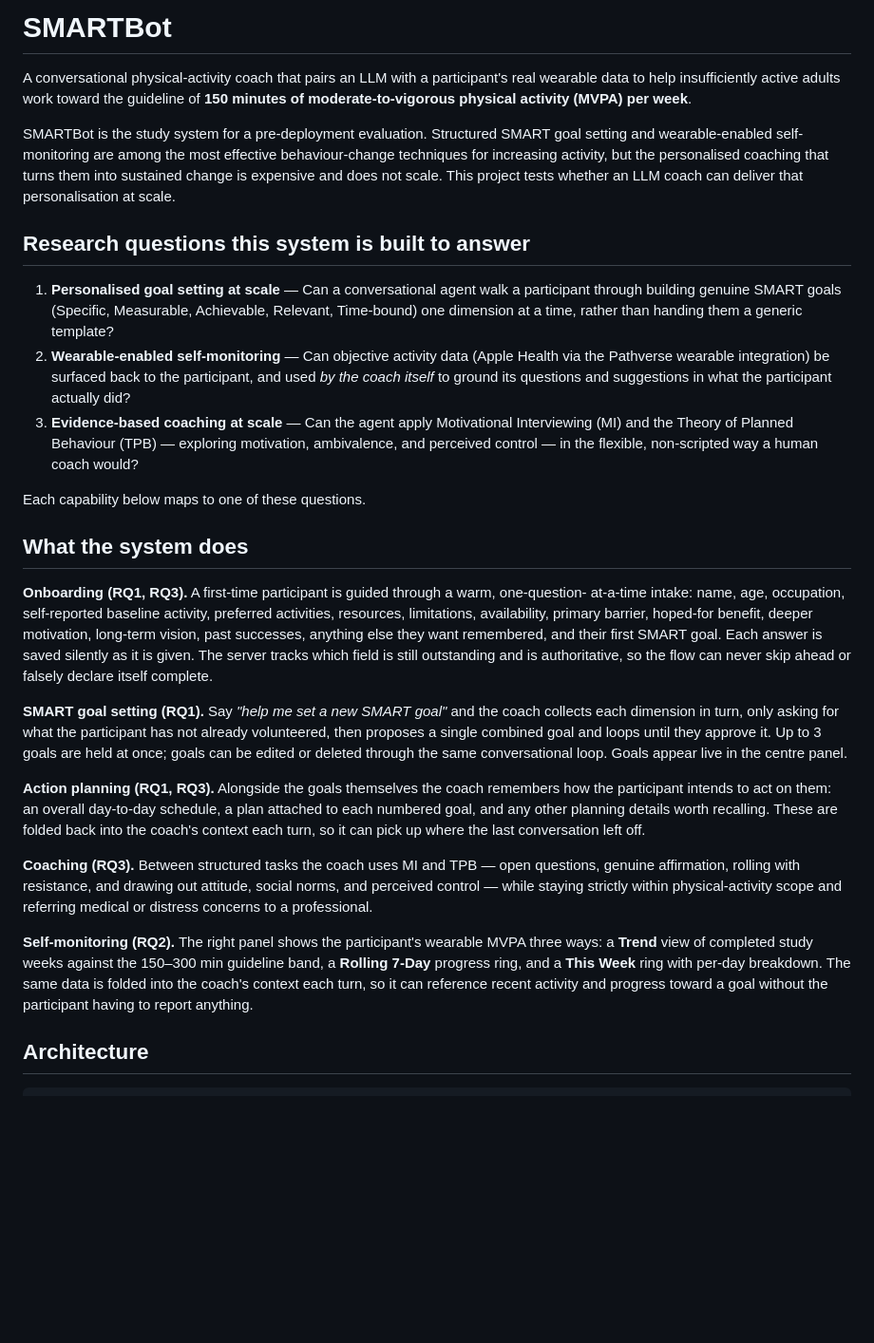
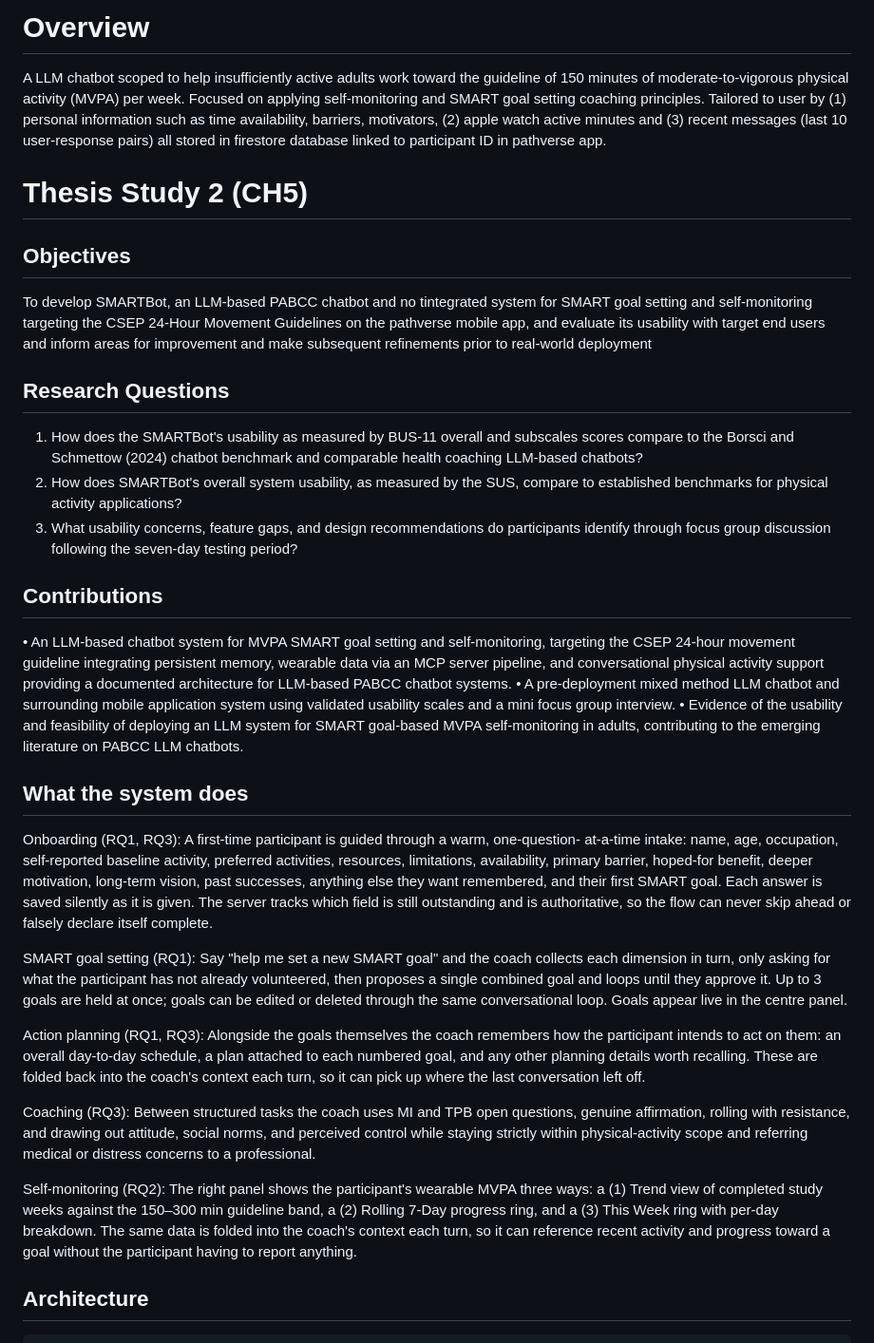
Before and after one commit to Pathverse/MVPA-Chatbot, a Markdown page: README.md, the part around one of its changes. Shown at 95% size. Rendered like a GitHub page; blank space fills up the shorter version.

Commit message:
Revised for clarity
Clearer overview, removed awkward formatting, added research paper specific RQ, objectives and contributions of this work, removed unnecessary detail/components

```diff
--- a/README.md
+++ b/README.md
@@ -1,32 +1,46 @@
-# SMARTBot
+# Overview
 
-A conversational physical-activity coach that pairs an LLM with a participant's real
-wearable data to help insufficiently active adults work toward the guideline of **150
-minutes of moderate-to-vigorous physical activity (MVPA) per week**.
+A LLM chatbot scoped to help insufficiently active adults work toward the guideline of 150
+minutes of moderate-to-vigorous physical activity (MVPA) per week. Focused on applying
+self-monitoring and SMART goal setting coaching principles. Tailored to user by (1)
+personal information such as time availability, barriers, motivators, (2) apple watch active
+minutes and (3) recent messages (last 10 user-response pairs) all stored in firestore
+database linked to participant ID in pathverse app.
 
-SMARTBot is the study system for a pre-deployment evaluation. Structured SMART goal
-setting and wearable-enabled self-monitoring are among the most effective behaviour-change
-techniques for increasing activity, but the personalised coaching that turns them into
-sustained change is expensive and does not scale. This project tests whether an LLM coach
-can deliver that personalisation at scale.
+# Thesis Study 2 (CH5)
 
-## Research questions this system is built to answer
+## Objectives
 
-1. **Personalised goal setting at scale** — Can a conversational agent walk a participant
-   through building genuine SMART goals (Specific, Measurable, Achievable, Relevant,
-   Time-bound) one dimension at a time, rather than handing them a generic template?
-2. **Wearable-enabled self-monitoring** — Can objective activity data (Apple Health via the
-   Pathverse wearable integration) be surfaced back to the participant, and used *by the
-   coach itself* to ground its questions and suggestions in what the participant actually did?
-3. **Evidence-based coaching at scale** — Can the agent apply Motivational Interviewing (MI)
-   and the Theory of Planned Behaviour (TPB) — exploring motivation, ambivalence, and
-   perceived control — in the flexible, non-scripted way a human coach would?
+To develop SMARTBot, an LLM-based PABCC chatbot and no tintegrated system for SMART goal setting
+and self-monitoring targeting the CSEP 24-Hour Movement Guidelines on the
+pathverse mobile app, and evaluate its usability with target end users and inform areas for
+improvement and make subsequent refinements prior to real-world deployment
 
-Each capability below maps to one of these questions.
+## Research Questions
+
+1.	How does the SMARTBot's usability as measured by BUS-11 overall and subscales scores
+   compare to the Borsci and Schmettow (2024) chatbot	benchmark and comparable health coaching
+   LLM-based chatbots?
+2. How does SMARTBot's overall system usability, as measured by the SUS, compare to established
+   benchmarks for physical activity applications?
+3. What usability concerns, feature gaps, and design recommendations do participants identify
+   through focus group discussion following the seven-day testing period?
+
+## Contributions
+
+•	An LLM-based chatbot system for MVPA SMART goal setting and self-monitoring, targeting
+   the CSEP 24-hour movement guideline  integrating persistent memory, wearable data via an
+   MCP server pipeline, and conversational physical activity support providing a documented
+   architecture for LLM-based PABCC chatbot systems.
+•	A pre-deployment mixed method LLM chatbot and surrounding mobile application system
+   using validated usability scales and a mini focus group interview.
+•	Evidence of the usability and feasibility of deploying an LLM system for SMART
+   goal-based MVPA self-monitoring in adults, contributing to the emerging literature on
+   PABCC LLM chatbots.
 
 ## What the system does
 
-**Onboarding (RQ1, RQ3).** A first-time participant is guided through a warm, one-question-
+Onboarding (RQ1, RQ3): A first-time participant is guided through a warm, one-question-
 at-a-time intake: name, age, occupation, self-reported baseline activity, preferred
 activities, resources, limitations, availability, primary barrier, hoped-for benefit, deeper
 motivation, long-term vision, past successes, anything else they want remembered, and their
@@ -34,25 +48,25 @@ first SMART goal. Each answer is saved silently as it is given. The server track
 is still outstanding and is authoritative, so the flow can never skip ahead or falsely declare
 itself complete.
 
-**SMART goal setting (RQ1).** Say *"help me set a new SMART goal"* and the coach collects
+SMART goal setting (RQ1): Say "help me set a new SMART goal" and the coach collects
 each dimension in turn, only asking for what the participant has not already volunteered,
 then proposes a single combined goal and loops until they approve it. Up to 3 goals are held
 at once; goals can be edited or deleted through the same conversational loop. Goals appear
 live in the centre panel.
 
-**Action planning (RQ1, RQ3).** Alongside the goals themselves the coach remembers how the
+Action planning (RQ1, RQ3): Alongside the goals themselves the coach remembers how the
 participant intends to act on them: an overall day-to-day schedule, a plan attached to each
 numbered goal, and any other planning details worth recalling. These are folded back into the
 coach's context each turn, so it can pick up where the last conversation left off.
 
-**Coaching (RQ3).** Between structured tasks the coach uses MI and TPB — open questions,
+Coaching (RQ3): Between structured tasks the coach uses MI and TPB open questions,
 genuine affirmation, rolling with resistance, and drawing out attitude, social norms, and
-perceived control — while staying strictly within physical-activity scope and referring
+perceived control while staying strictly within physical-activity scope and referring
 medical or distress concerns to a professional.
 
-**Self-monitoring (RQ2).** The right panel shows the participant's wearable MVPA three ways:
-a **Trend** view of completed study weeks against the 150–300 min guideline band, a **Rolling
-7-Day** progress ring, and a **This Week** ring with per-day breakdown. The same data is
+Self-monitoring (RQ2): The right panel shows the participant's wearable MVPA three ways:
+a (1) Trend view of completed study weeks against the 150–300 min guideline band, a (2) Rolling
+7-Day progress ring, and a (3) This Week ring with per-day breakdown. The same data is
 folded into the coach's context each turn, so it can reference recent activity and progress
 toward a goal without the participant having to report anything.
 
```
Also changed, not shown: other parts of README.md (+5 -40 lines).
